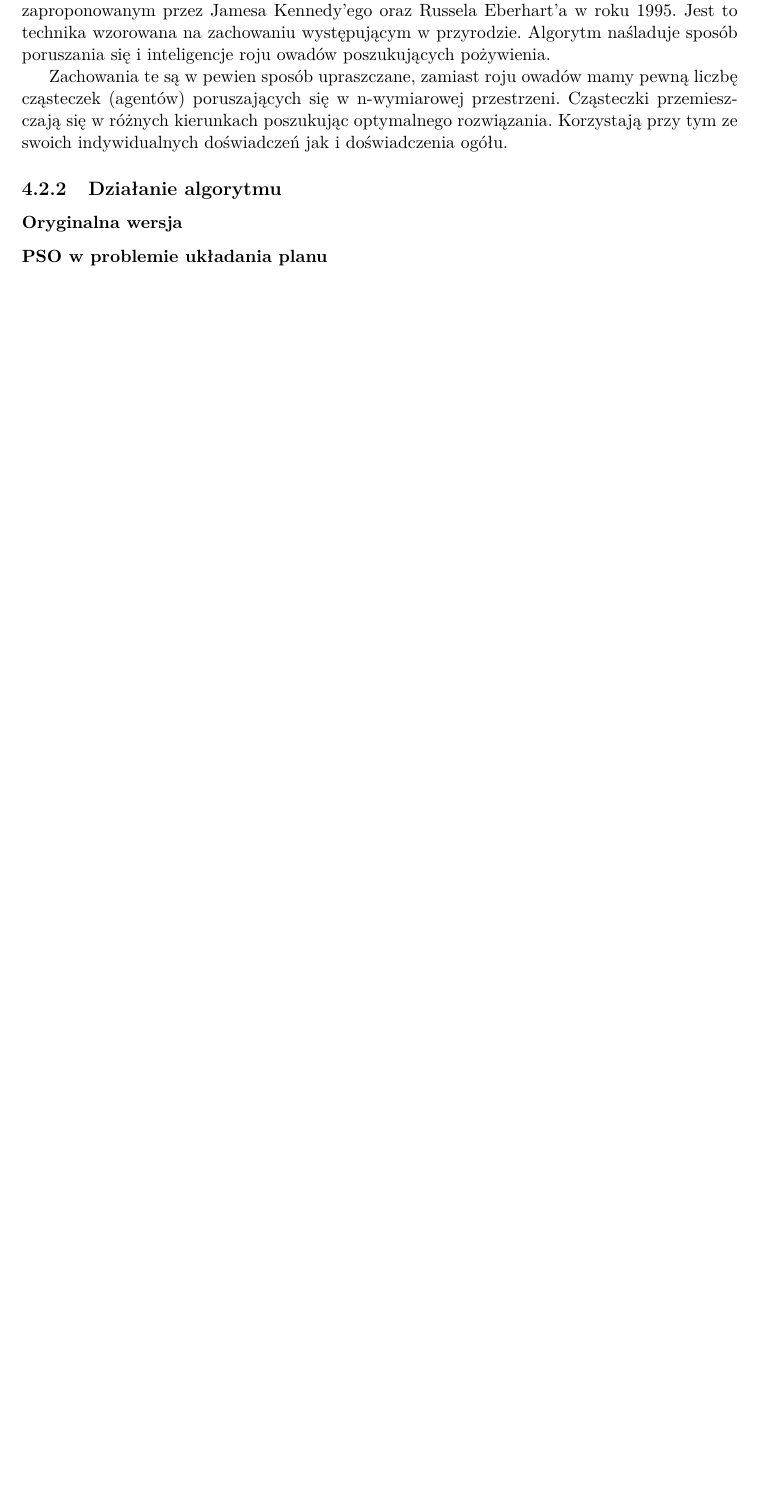
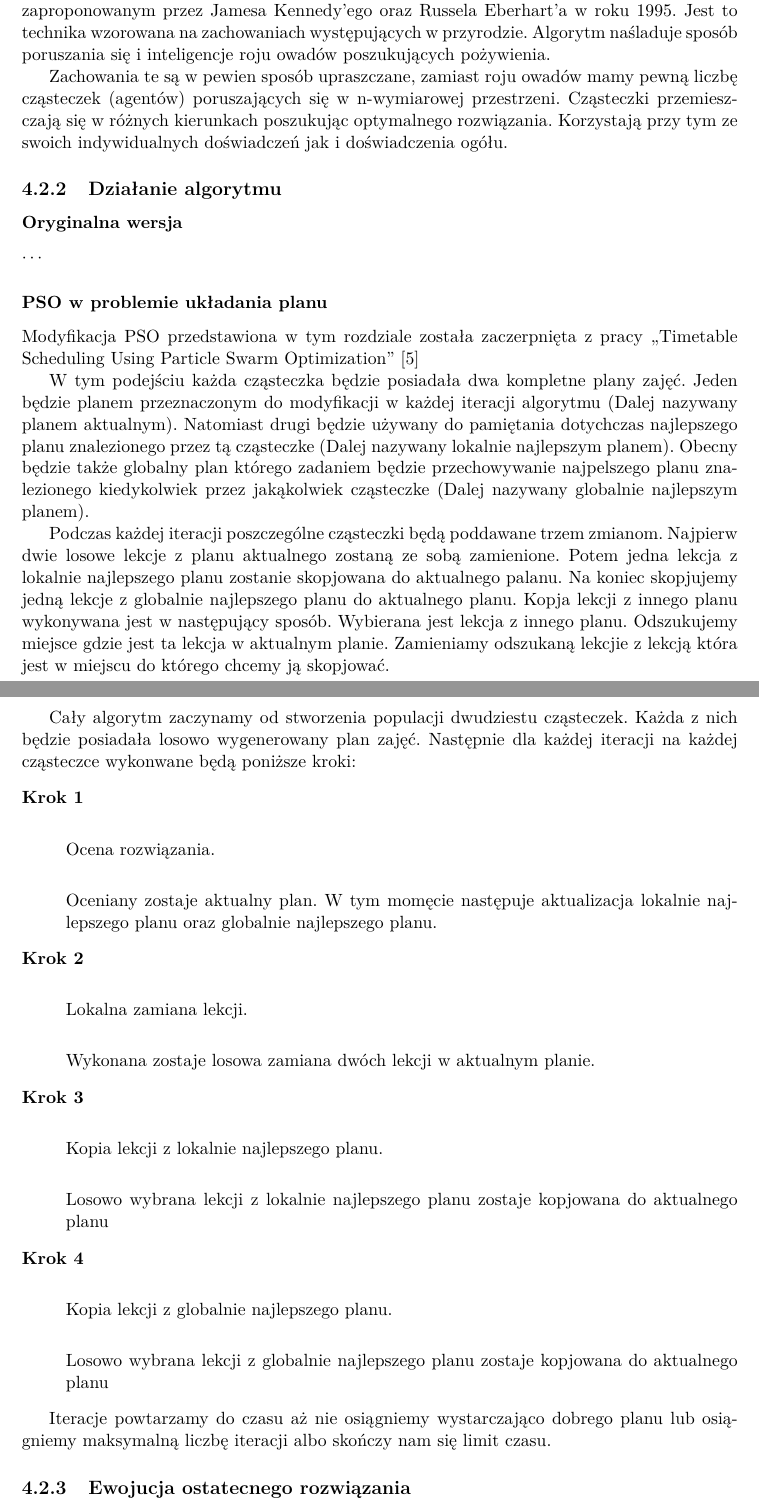
Before and after one commit to jianwang190/cats, a LaTeX thesis (docs/praca_inzynierska.tex, which reads docs/chapters/pso.tex): part of page 26 of 43 before the commit and two parts of pages 26 and 27 of 44 after it, the two joined at a grey line, cut so that both start at the same text, the shorter picture padded with empty space. Compiled offline with pdfLaTeX.

Commit message:
PSO ciag dalszy

```diff
--- a/docs/chapters/pso.tex
+++ b/docs/chapters/pso.tex
@@ -2,9 +2,30 @@
 \section{Particle Swarm Optimization (PSO)}
 \author{Paweł Jastrzębski}
 \subsection{Ogólny opis algorytmu}
-\par Particle Swarm Optimaliation (PSO) lub optymalizacja rojem cząsteczek jest algorytmem zaproponowanym przez Jamesa Kennedy'ego oraz Russela Eberhart'a w roku 1995. Jest to technika wzorowana na zachowaniu występującym w przyrodzie. Algorytm naśladuje sposób poruszania się i inteligencje roju owadów poszukujących pożywienia.
+\par Particle Swarm Optimaliation (PSO) lub optymalizacja rojem cząsteczek jest algorytmem zaproponowanym przez Jamesa Kennedy'ego oraz Russela Eberhart'a w roku 1995. Jest to technika wzorowana na zachowaniach występujących w przyrodzie. Algorytm naśladuje sposób poruszania się i inteligencje roju owadów poszukujących pożywienia.
 \par Zachowania te są w pewien sposób upraszczane, zamiast roju owadów mamy pewną liczbę cząsteczek (agentów) poruszających się w n-wymiarowej przestrzeni. Cząsteczki przemieszczają się w różnych kierunkach poszukując optymalnego rozwiązania. Korzystają przy tym ze swoich indywidualnych doświadczeń jak i doświadczenia ogółu.
-
 \subsection{Działanie algorytmu}
 \subsubsection{Oryginalna wersja}
+$\cdots$
 \subsubsection{PSO w problemie układania planu}
+\par Modyfikacja PSO przedstawiona w tym rozdziale została zaczerpnięta z pracy ,,Timetable Scheduling Using Particle Swarm Optimization'' \cite{pso}
+\par W tym podejściu każda cząsteczka będzie posiadała dwa kompletne plany zajęć. Jeden będzie planem przeznaczonym do modyfikacji w każdej iteracji algorytmu (Dalej nazywany planem aktualnym). Natomiast drugi będzie używany do pamiętania dotychczas najlepszego planu znalezionego przez tą cząsteczke (Dalej nazywany lokalnie najlepszym planem). Obecny będzie także globalny plan którego zadaniem będzie przechowywanie najpelszego planu znalezionego kiedykolwiek przez jakąkolwiek cząsteczke (Dalej nazywany globalnie najlepszym planem).
+\par Podczas każdej iteracji poszczególne cząsteczki będą poddawane trzem zmianom. Najpierw dwie losowe lekcje z planu aktualnego zostaną ze sobą zamienione. Potem jedna lekcja z lokalnie najlepszego planu zostanie skopjowana do aktualnego palanu. Na koniec skopjujemy jedną lekcje z globalnie najlepszego planu do aktualnego planu. Kopja lekcji z innego planu wykonywana jest w następujący sposób. Wybierana jest lekcja z innego planu. Odszukujemy miejsce gdzie jest ta lekcja w aktualnym planie. Zamieniamy odszukaną lekcjie z lekcją która jest w miejscu do którego chcemy ją skopjować.
+\par Cały algorytm zaczynamy od stworzenia populacji dwudziestu cząsteczek. Każda z nich będzie posiadała losowo wygenerowany plan zajęć. Następnie dla każdej iteracji na każdej cząsteczce wykonwane będą poniższe kroki:
+\begin{description}
+  \item[Krok 1] \hfill \\
+     \par Ocena rozwiązania. \hfill \\
+   \par Oceniany zostaje aktualny plan. W tym momęcie następuje aktualizacja lokalnie najlepszego planu oraz globalnie najlepszego planu.
+  \item[Krok 2] \hfill \\
+     \par Lokalna zamiana lekcji. \hfill \\
+    \par Wykonana zostaje losowa zamiana dwóch lekcji w aktualnym planie.
+
+  \item[Krok 3] \hfill \\
+      \par Kopia lekcji z lokalnie najlepszego planu. \hfill \\
+        \par Losowo wybrana lekcji z lokalnie najlepszego planu zostaje kopjowana do aktualnego planu
+  \item[Krok 4] \hfill \\
+      \par Kopia lekcji z globalnie najlepszego planu. \hfill \\
+        \par Losowo wybrana lekcji z globalnie najlepszego planu zostaje kopjowana do aktualnego planu
+\end{description}
+\par Iteracje powtarzamy do czasu aż nie osiągniemy wystarczająco dobrego planu lub osiągniemy maksymalną liczbę iteracji albo skończy nam się limit czasu.
+\subsection{Ewojucja ostatecnego rozwiązania}
```
